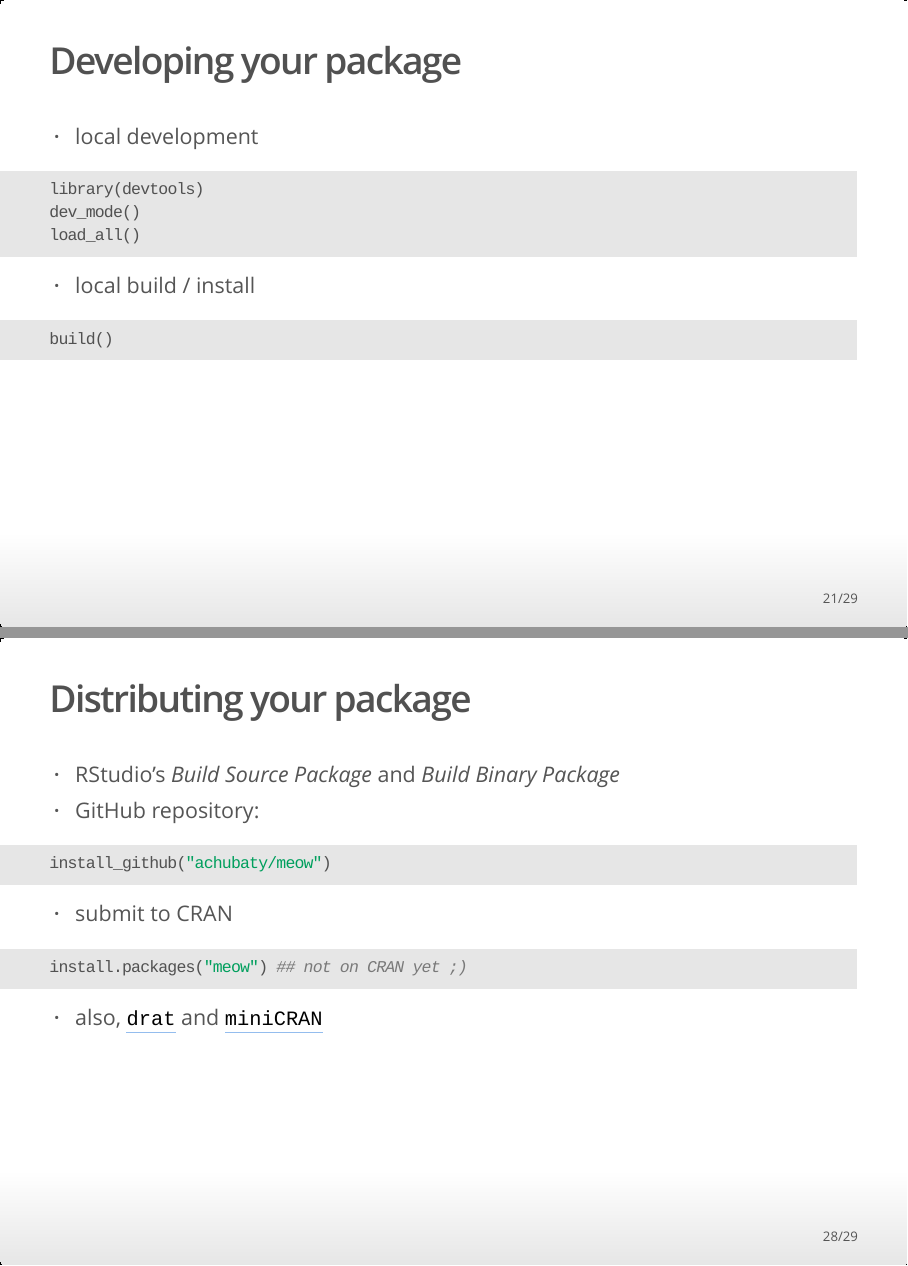
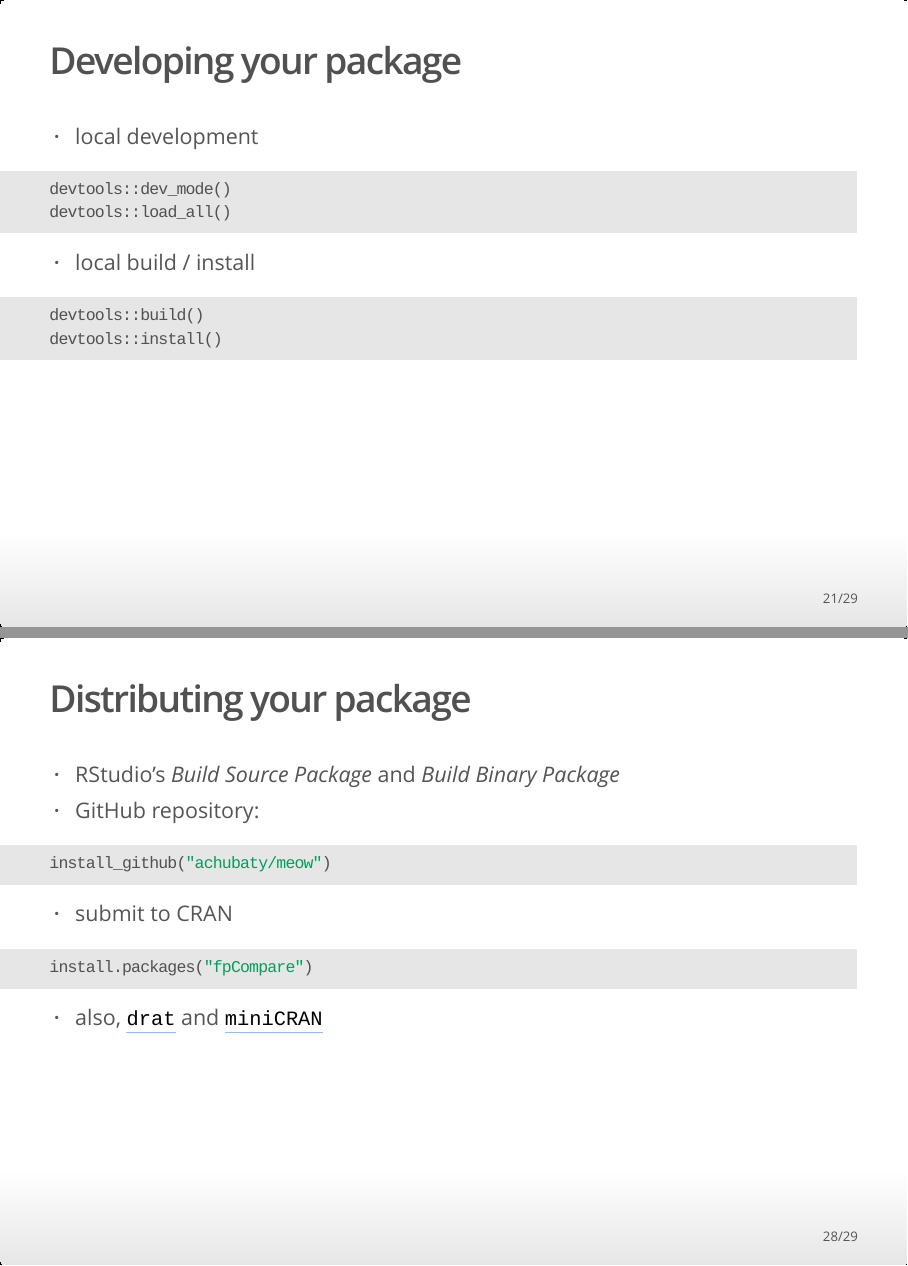
Before and after one commit to achubaty/r-talks, an R Markdown document (building-R-packages/building-R-packages.Rmd): pages 21 and 28 of 29, joined at a grey line. The pictures show the output file building-R-packages/building-R-packages.html that the author committed with the source, opened offline.

Commit message:
minor tweaks to talk

````diff
--- a/building-R-packages/building-R-packages.Rmd
+++ b/building-R-packages/building-R-packages.Rmd
@@ -212,15 +212,15 @@ meow()
 - local development
 
 ```{r eval=FALSE}
-library(devtools)
-dev_mode()
-load_all()
+devtools::dev_mode()
+devtools::load_all()
 ```
 
 - local build / install
 
 ```{r eval=FALSE}
-build()
+devtools::build()
+devtools::install()
 ```
 
 ## Testing your code (1)
@@ -298,7 +298,7 @@ install_github("achubaty/meow")
 - submit to CRAN
 
 ```{r eval=FALSE}
-install.packages("meow") ## not on CRAN yet ;)
+install.packages("fpCompare")
 ```
 
 - also, [`drat`](https://cran.r-project.org/package=drat) and [`miniCRAN`](https://cran.r-project.org/package=miniCRAN)
````
Also changed, not shown: building-R-packages/building-R-packages.html.
